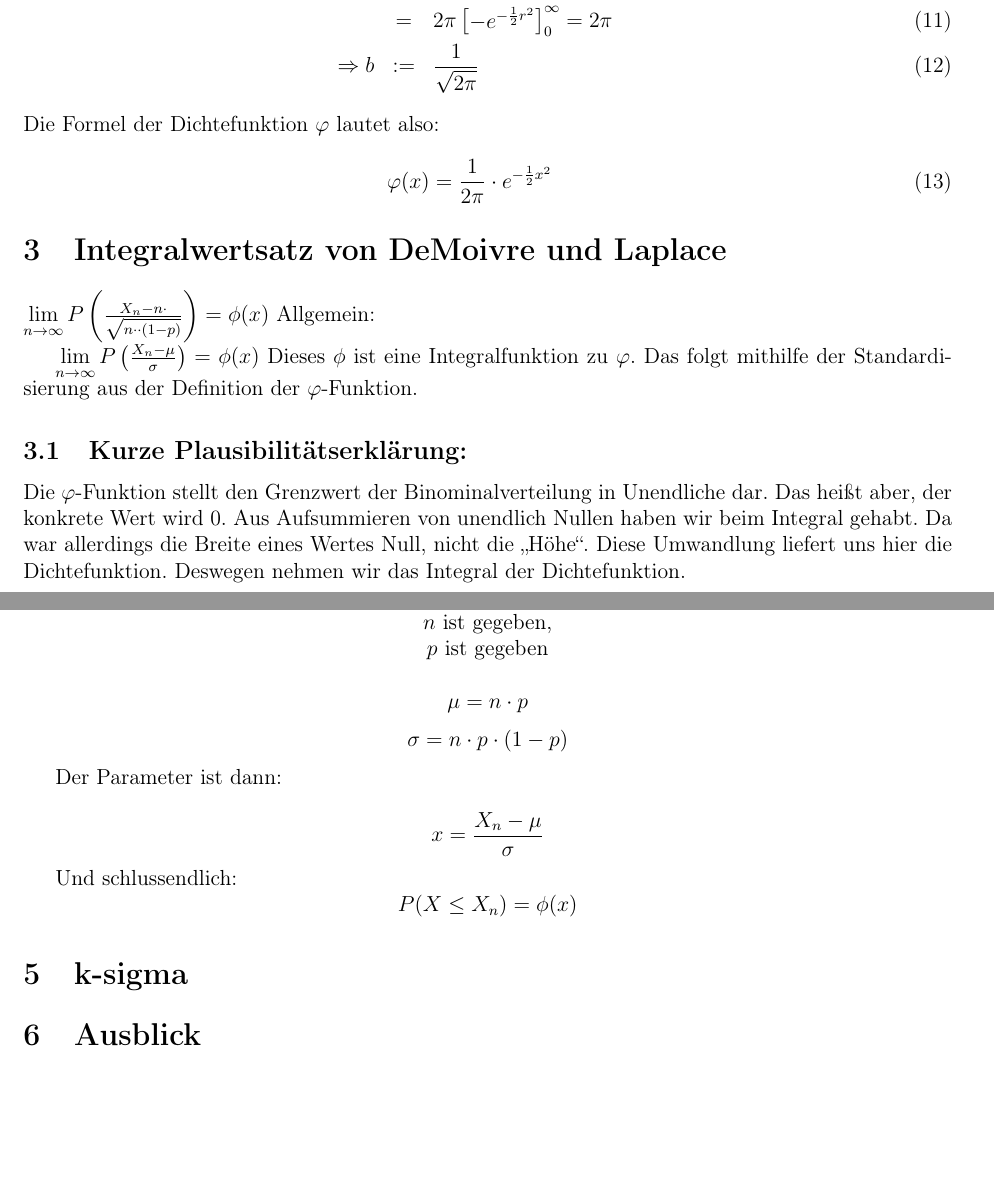
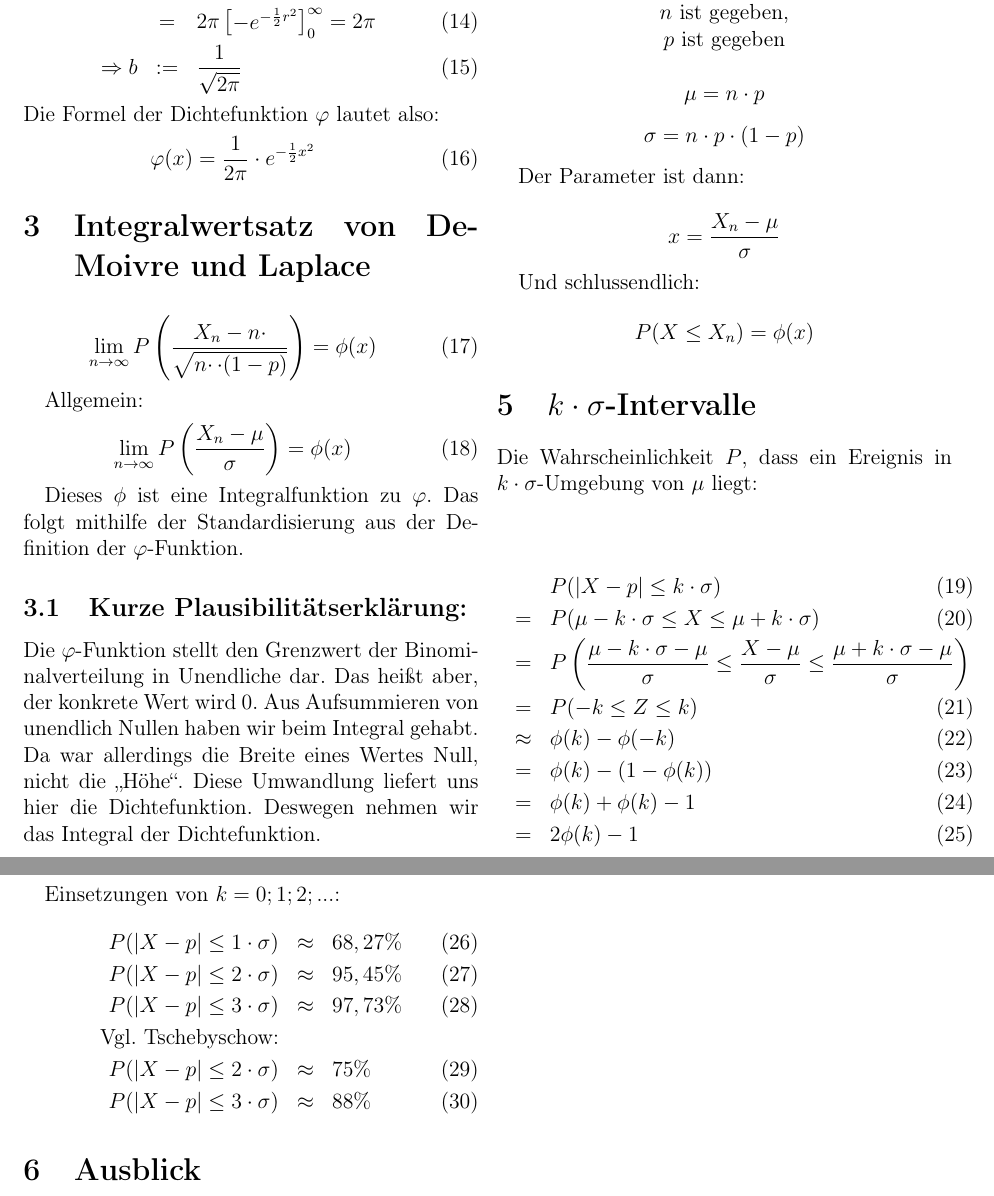
Before and after one commit to LeonardKoenig/NormalverteilungTeX, a LaTeX document (Bennet_Handout.tex): two parts of pages 2 and 3 of 4, joined at a grey line, cut so that both start at the same text, the shorter picture padded with empty space. Compiled offline with pdfLaTeX.

Commit message:
Added alles Lesbare von Philip und Hinweise auf felende Inhalte

```diff
--- a/Bennet_Handout.tex
+++ b/Bennet_Handout.tex
@@ -1,4 +1,4 @@
-\documentclass[12pt,a4paper]{article}
+\documentclass[12pt,a4paper,twocolumn]{article}
 \usepackage[utf8]{inputenc}
 \usepackage[ngerman]{babel}
 \usepackage[T1]{fontenc}
@@ -102,6 +125,28 @@ P(X \le X_n) = \phi(x)
 $$
 
 
-\section{k-sigma}
+\section{$k\cdot\sigma$-Intervalle}
+Die Wahrscheinlichkeit $P$, dass ein Ereignis in $k \cdot \sigma$-Umgebung von $\mu$ liegt:\\
+
+\begin{eqnarray}
+& &P(|X-p|\le k\cdot\sigma)\\
+ &=& P(\mu-k\cdot\sigma\le X \le \mu + k\cdot\sigma)\\
+&=& P\left(\frac{\mu-k\cdot\sigma - \mu}{\sigma}\le \frac{X - \mu}{\sigma}\le \frac{\mu + k\cdot\sigma - \mu}{\sigma}\right) \nonumber \\
+&=& P(-k \le Z \le k)\\
+&\approx& \phi(k) - \phi(-k)\\
+&=& \phi(k) - (1 - \phi(k))\\
+&=& \phi(k) + \phi(k) - 1\\
+&=& 2\phi(k)- 1
+\end{eqnarray}
+
+Einsetzungen von $ k = {0;1;2;...}$:
+\begin{eqnarray}
+P(|X-p|\le 1\cdot\sigma) &\approx& 68,27 \%\\
+P(|X-p|\le 2\cdot\sigma) &\approx& 95,45 \%\\
+P(|X-p|\le 3\cdot\sigma) &\approx& 97,73 \%\\
+\text{Vgl. Tschebyschow:} \nonumber \\
+P(|X-p|\le 2\cdot\sigma) &\approx& 75 \%\\
+P(|X-p|\le 3\cdot\sigma) &\approx& 88 \%
+\end{eqnarray}
 
 \section{Ausblick}
@@ -108,4 +154,5 @@ $$
 
+\onecolumn
 \pagebreak
 
 \section*{Anhang: Beispieltabelle von Wikipedia:}
```
Also changed, not shown: Bennet_Handout.tex (32 more changed lines).
